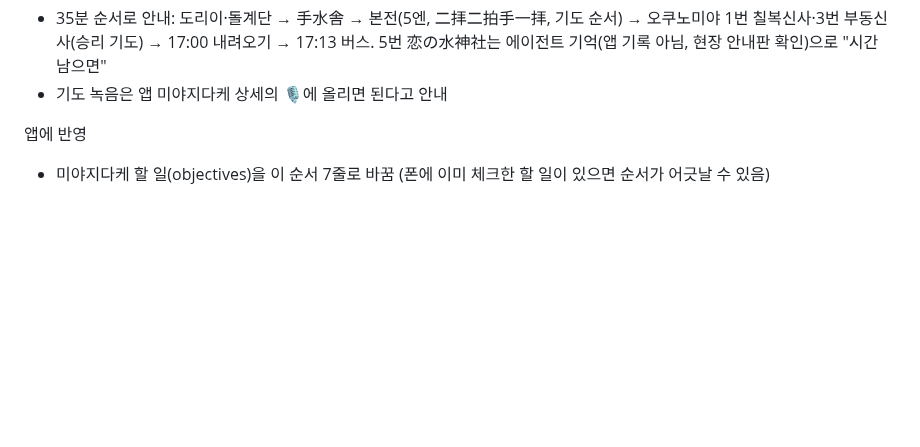
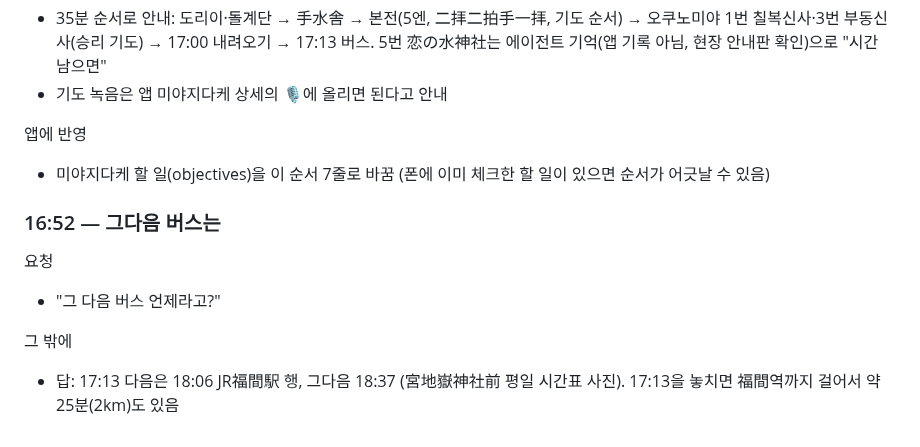
Before and after one commit to leftdrawer/fukuoka2026, a Markdown page: LOG.md, the part around one of its changes. Rendered like a GitHub page; blank space fills up the shorter version.

Commit message:
기록: 미야지다케 다음 버스 문의
Co-Authored-By: Claude Opus 5.5 <noreply@anthropic.com>
Claude-Session: https://claude.ai/code/session_015sE8oYZBtkLvLE5mHZU7Uy

```diff
--- a/LOG.md
+++ b/LOG.md
@@ -1216,3 +1216,11 @@
 
 앱에 반영
 - 미야지다케 할 일(objectives)을 이 순서 7줄로 바꿈 (폰에 이미 체크한 할 일이 있으면 순서가 어긋날 수 있음)
+
+### 16:52 — 그다음 버스는
+
+요청
+- "그 다음 버스 언제라고?"
+
+그 밖에
+- 답: 17:13 다음은 18:06 JR福間駅 행, 그다음 18:37 (宮地嶽神社前 평일 시간표 사진). 17:13을 놓치면 福間역까지 걸어서 약 25분(2km)도 있음
```
Also changed, not shown: other parts of LOG.md (+1 -1 lines).
